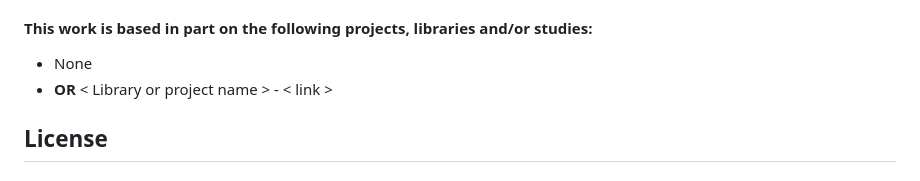
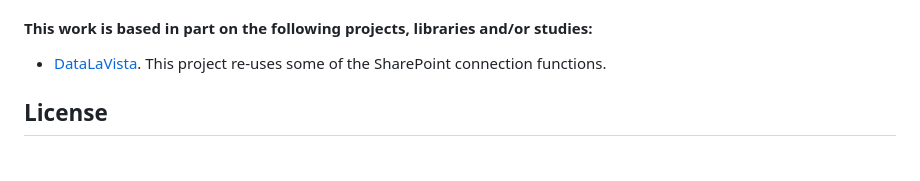
Before and after one commit to DepressionCenter/Sitenalyzer, a Markdown page: README.md, the part around one of its changes. Drawn GitHub-style.

```diff
--- a/README.md
+++ b/README.md
@@ -72,8 +72,7 @@ If you need assistance identifying a contact person, email the project maintaine
 
 
 #### This work is based in part on the following projects, libraries and/or studies:
-+ None
-+ __OR__ < Library or project name > - < link >
++ [DataLaVista](https://michmed.org/datalavista). This project re-uses some of the SharePoint connection functions.
 
 
 
```
Also changed, not shown: other parts of README.md (+19 -26 lines), code-sample-markdown.md (deleted, +0 -24 lines), image.png (added), 11 other files.
